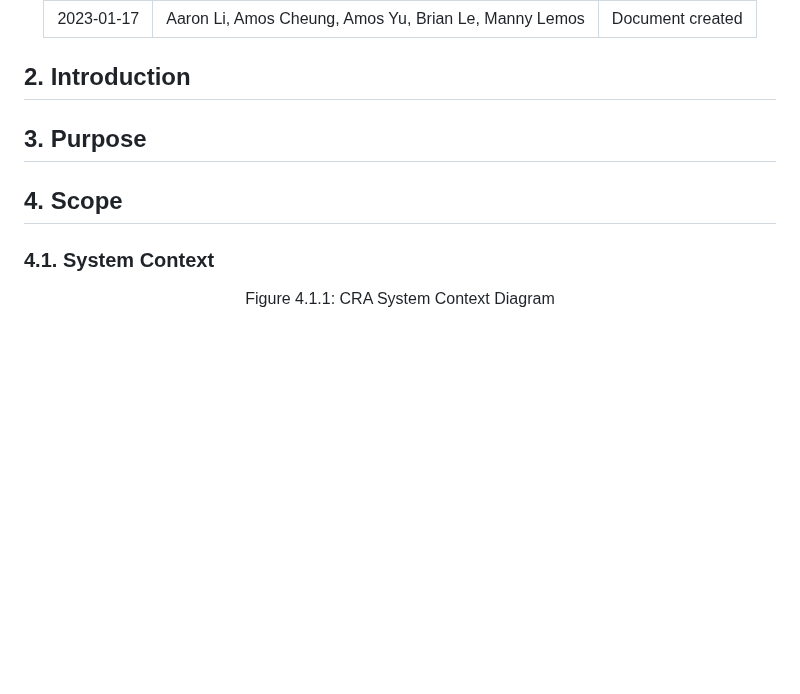
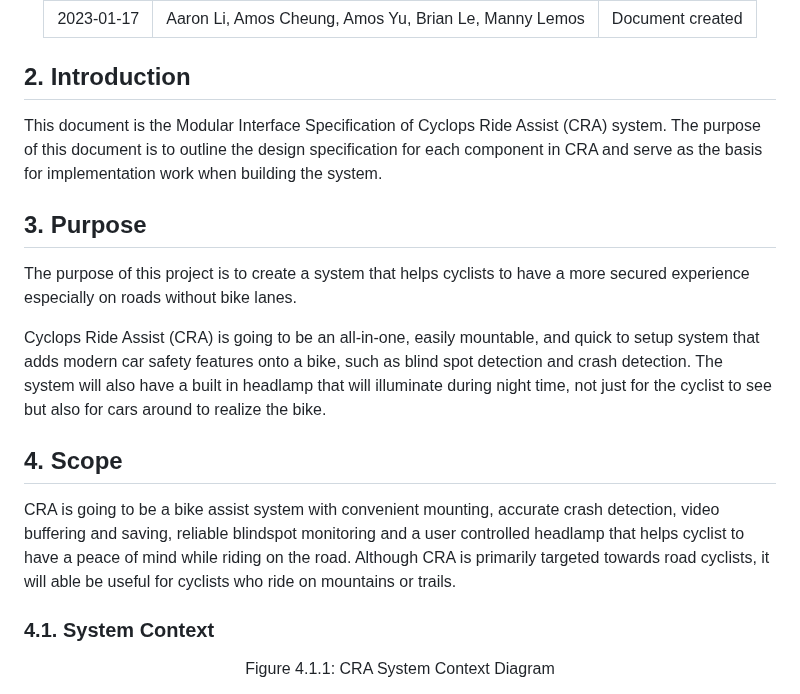
Before and after one commit to amosyu2000/cyclops, a Markdown page: docs/Design/MIS.md, the part around the change. Drawn GitHub-style; blank space fills up the shorter version.

Commit message:
#183 Intro, purpose and scope

```diff
--- a/docs/Design/MIS.md
+++ b/docs/Design/MIS.md
@@ -68,10 +68,15 @@ Manny Lemos (lemosm1)
 </div>
 
 ## 2. Introduction
+This document is the Modular Interface Specification of Cyclops Ride Assist (CRA) system. The purpose of this document is to outline the design specification for each component in CRA and serve as the basis for implementation work when building the system.
 
 ## 3. Purpose
+The purpose of this project is to create a system that helps cyclists to have a more secured experience especially on roads without bike lanes.
+
+Cyclops Ride Assist (CRA) is going to be an all-in-one, easily mountable, and quick to setup system that adds modern car safety features onto a bike, such as blind spot detection and crash detection. The system will also have a built in headlamp that will illuminate during night time, not just for the cyclist to see but also for cars around to realize the bike.
 
 ## 4. Scope
+CRA is going to be a bike assist system with convenient mounting, accurate crash detection, video buffering and saving, reliable blindspot monitoring and a user controlled headlamp that helps cyclist to have a peace of mind while riding on the road. Although CRA is primarily targeted towards road cyclists, it will able be useful for cyclists who ride on mountains or trails.
 
 ### 4.1. System Context
 
```
